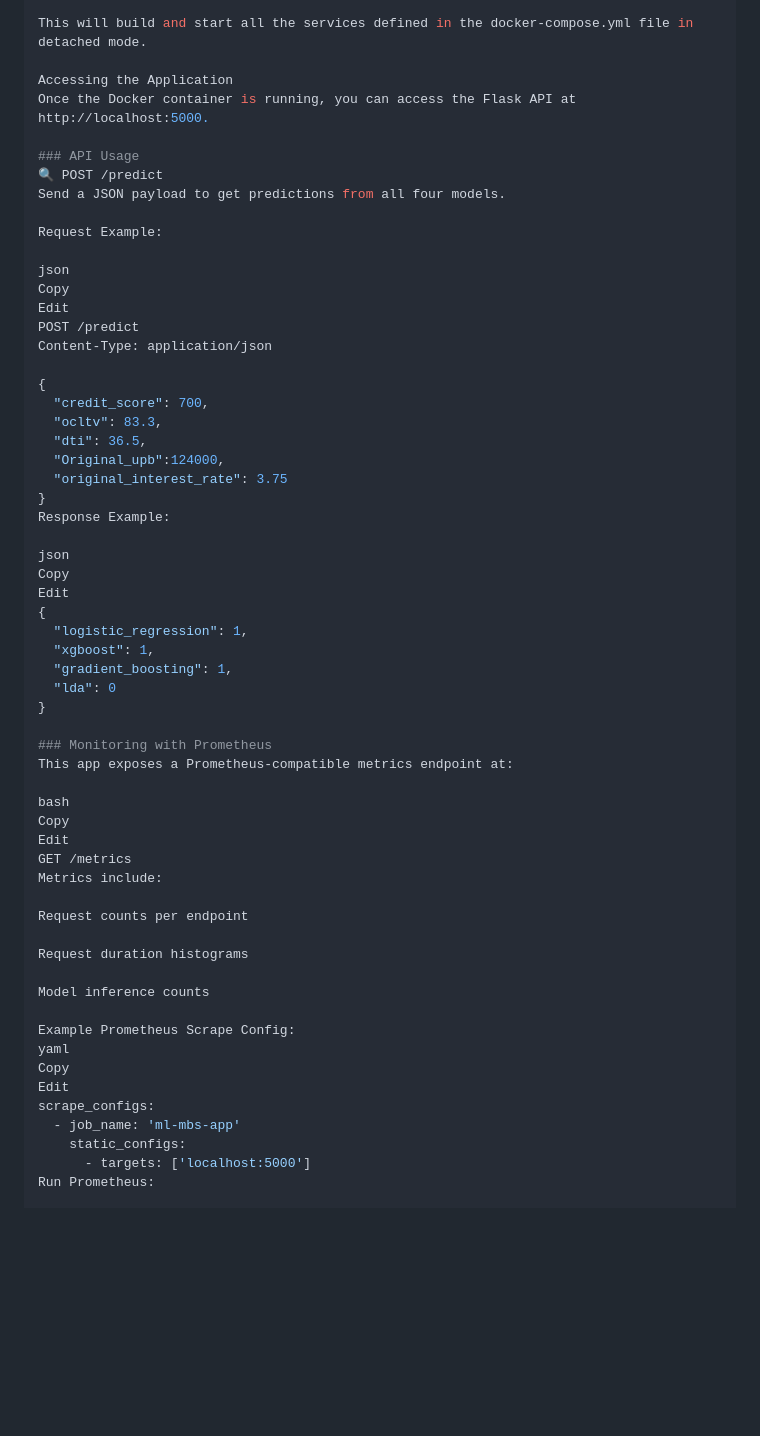
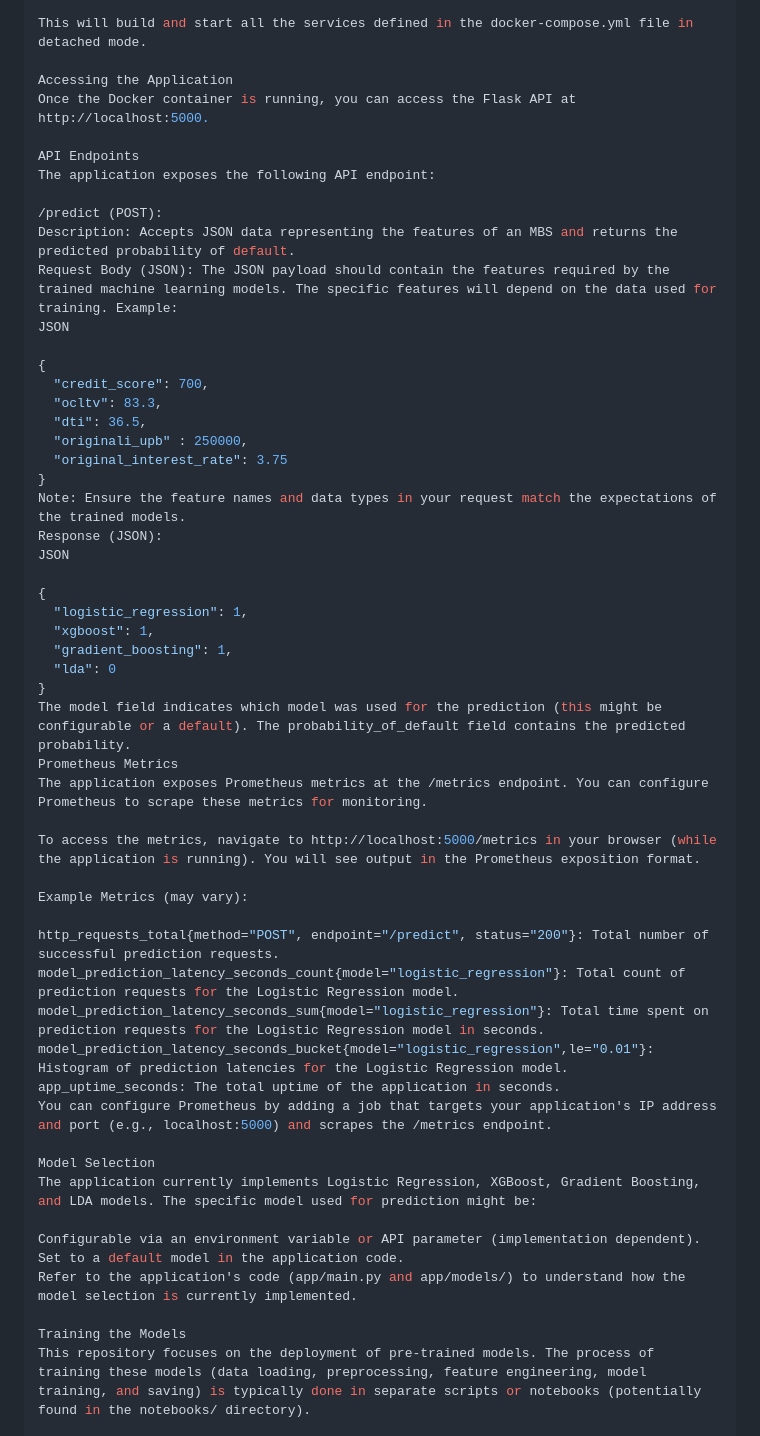
Before and after one commit to pranakasturi/mortgage-backed-securities, a Markdown page: README.md, the part around one of its changes. Drawn GitHub-style; blank space fills up the shorter version.

```diff
--- a/README.md
+++ b/README.md
@@ -95,59 +95,53 @@ This will build and start all the services defined in the docker-compose.yml fil
 Accessing the Application
 Once the Docker container is running, you can access the Flask API at http://localhost:5000.
 
-### API Usage
-🔍 POST /predict
-Send a JSON payload to get predictions from all four models.
+API Endpoints
+The application exposes the following API endpoint:
 
-Request Example:
-
-json
-Copy
-Edit
-POST /predict
-Content-Type: application/json
+/predict (POST):
+Description: Accepts JSON data representing the features of an MBS and returns the predicted probability of default.
+Request Body (JSON): The JSON payload should contain the features required by the trained machine learning models. The specific features will depend on the data used for training. Example:
+JSON
 
 {
   "credit_score": 700,
   "ocltv": 83.3,
   "dti": 36.5,
-  "Original_upb":124000,
+  "originali_upb" : 250000,
   "original_interest_rate": 3.75
 }
-Response Example:
+Note: Ensure the feature names and data types in your request match the expectations of the trained models.
+Response (JSON):
+JSON
 
-json
-Copy
-Edit
 {
   "logistic_regression": 1,
   "xgboost": 1,
   "gradient_boosting": 1,
   "lda": 0
 }
+The model field indicates which model was used for the prediction (this might be configurable or a default). The probability_of_default field contains the predicted probability.
+Prometheus Metrics
+The application exposes Prometheus metrics at the /metrics endpoint. You can configure Prometheus to scrape these metrics for monitoring.
 
-### Monitoring with Prometheus
-This app exposes a Prometheus-compatible metrics endpoint at:
+To access the metrics, navigate to http://localhost:5000/metrics in your browser (while the application is running). You will see output in the Prometheus exposition format.
 
-bash
-Copy
-Edit
-GET /metrics
-Metrics include:
+Example Metrics (may vary):
 
-Request counts per endpoint
+http_requests_total{method="POST", endpoint="/predict", status="200"}: Total number of successful prediction requests.
+model_prediction_latency_seconds_count{model="logistic_regression"}: Total count of prediction requests for the Logistic Regression model.
+model_prediction_latency_seconds_sum{model="logistic_regression"}: Total time spent on prediction requests for the Logistic Regression model in seconds.
+model_prediction_latency_seconds_bucket{model="logistic_regression",le="0.01"}: Histogram of prediction latencies for the Logistic Regression model.
+app_uptime_seconds: The total uptime of the application in seconds.
+You can configure Prometheus by adding a job that targets your application's IP address and port (e.g., localhost:5000) and scrapes the /metrics endpoint.
 
-Request duration histograms
+Model Selection
+The application currently implements Logistic Regression, XGBoost, Gradient Boosting, and LDA models. The specific model used for prediction might be:
 
-Model inference counts
+Configurable via an environment variable or API parameter (implementation dependent).
+Set to a default model in the application code.
+Refer to the application's code (app/main.py and app/models/) to understand how the model selection is currently implemented.
 
-Example Prometheus Scrape Config:
-yaml
-Copy
-Edit
-scrape_configs:
-  - job_name: 'ml-mbs-app'
-    static_configs:
-      - targets: ['localhost:5000']
-Run Prometheus:
+Training the Models
+This repository focuses on the deployment of pre-trained models. The process of training these models (data loading, preprocessing, feature engineering, model training, and saving) is typically done in separate scripts or notebooks (potentially found in the notebooks/ directory).
 
```
Also changed, not shown: other parts of README.md (+18 -5 lines).
